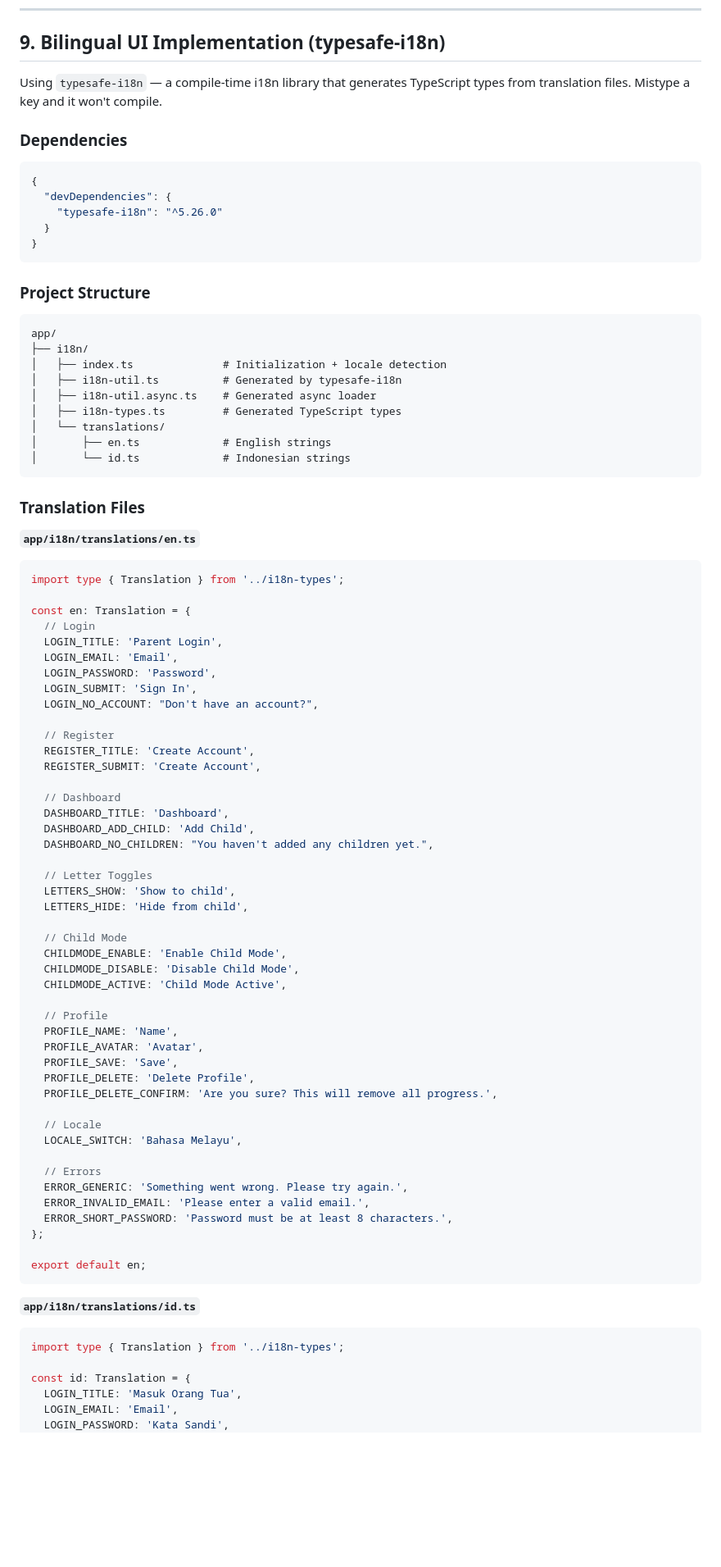
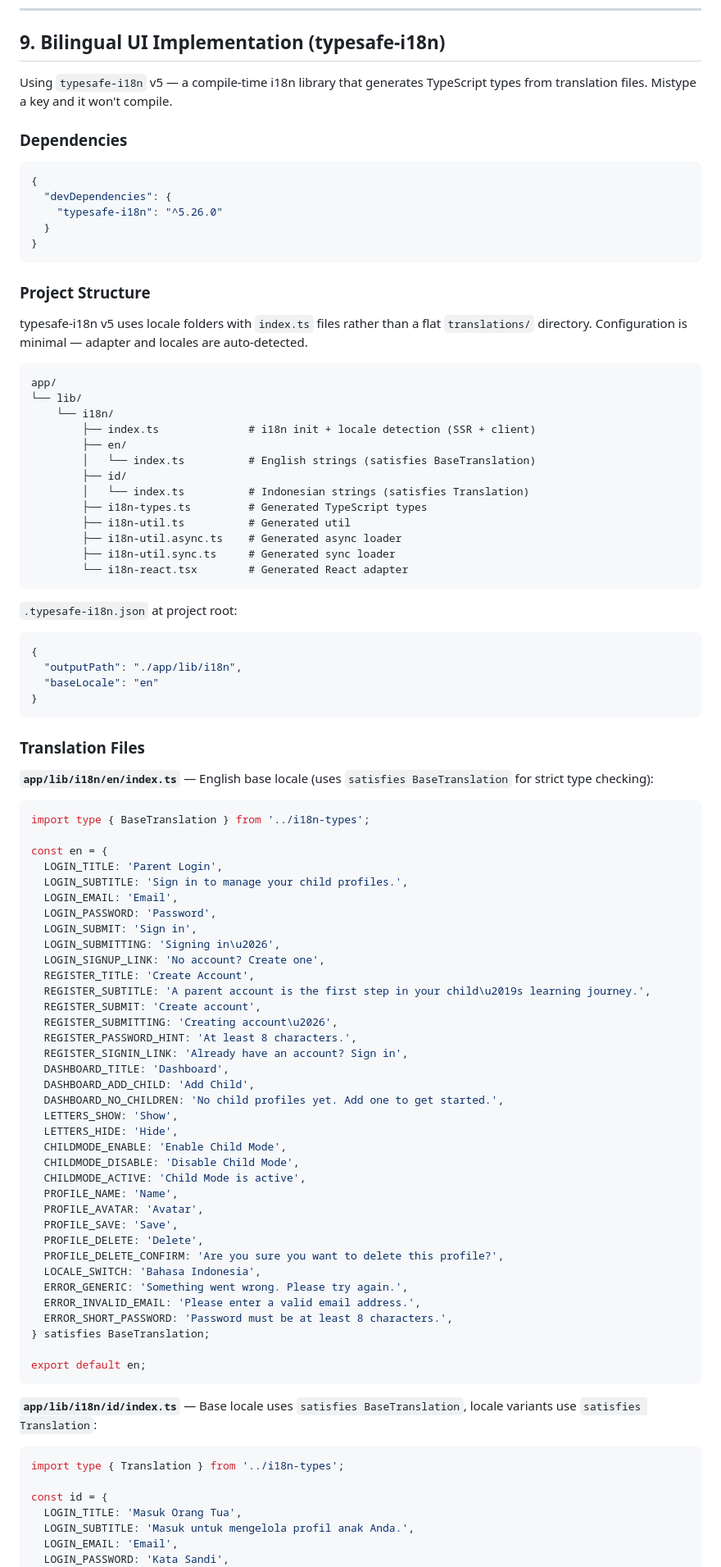
Before and after one commit to mansyar/little-alif, a Markdown page: docs/tdd.md, the part around one of its changes. Shown at 82% size. GitHub-like rendering; blank space fills up the shorter version.

````diff
--- a/docs/tdd.md
+++ b/docs/tdd.md
@@ -1282,7 +1285,7 @@ App opens on / → validateSessionFn()
 
 ## 9. Bilingual UI Implementation (typesafe-i18n)
 
-Using `typesafe-i18n` — a compile-time i18n library that generates TypeScript types from translation files. Mistype a key and it won't compile.
+Using `typesafe-i18n` v5 — a compile-time i18n library that generates TypeScript types from translation files. Mistype a key and it won't compile.
 
 ### Dependencies
 
@@ -1296,77 +1299,84 @@ Using `typesafe-i18n` — a compile-time i18n library that generates TypeScript
 
 ### Project Structure
 
+typesafe-i18n v5 uses locale folders with `index.ts` files rather than a flat `translations/` directory. Configuration is minimal — adapter and locales are auto-detected.
+
 ```
 app/
-├── i18n/
-│   ├── index.ts              # Initialization + locale detection
-│   ├── i18n-util.ts          # Generated by typesafe-i18n
-│   ├── i18n-util.async.ts    # Generated async loader
-│   ├── i18n-types.ts         # Generated TypeScript types
-│   └── translations/
-│       ├── en.ts             # English strings
-│       └── id.ts             # Indonesian strings
+└── lib/
+    └── i18n/
+        ├── index.ts              # i18n init + locale detection (SSR + client)
+        ├── en/
+        │   └── index.ts          # English strings (satisfies BaseTranslation)
+        ├── id/
+        │   └── index.ts          # Indonesian strings (satisfies Translation)
+        ├── i18n-types.ts         # Generated TypeScript types
+        ├── i18n-util.ts          # Generated util
+        ├── i18n-util.async.ts    # Generated async loader
+        ├── i18n-util.sync.ts     # Generated sync loader
+        └── i18n-react.tsx        # Generated React adapter
+```
+
+`.typesafe-i18n.json` at project root:
+
+```json
+{
+  "outputPath": "./app/lib/i18n",
+  "baseLocale": "en"
+}
 ```
 
 ### Translation Files
 
-**`app/i18n/translations/en.ts`**
-
-```typescript
-import type { Translation } from '../i18n-types';
-
-const en: Translation = {
-  // Login
+**`app/lib/i18n/en/index.ts`** — English base locale (uses `satisfies BaseTranslation` for strict type checking):
+
+```typescript
+import type { BaseTranslation } from '../i18n-types';
+
+const en = {
   LOGIN_TITLE: 'Parent Login',
+  LOGIN_SUBTITLE: 'Sign in to manage your child profiles.',
   LOGIN_EMAIL: 'Email',
   LOGIN_PASSWORD: 'Password',
-  LOGIN_SUBMIT: 'Sign In',
-  LOGIN_NO_ACCOUNT: "Don't have an account?",
-
-  // Register
+  LOGIN_SUBMIT: 'Sign in',
+  LOGIN_SUBMITTING: 'Signing in\u2026',
+  LOGIN_SIGNUP_LINK: 'No account? Create one',
   REGISTER_TITLE: 'Create Account',
-  REGISTER_SUBMIT: 'Create Account',
-
-  // Dashboard
+  REGISTER_SUBTITLE: 'A parent account is the first step in your child\u2019s learning journey.',
+  REGISTER_SUBMIT: 'Create account',
+  REGISTER_SUBMITTING: 'Creating account\u2026',
+  REGISTER_PASSWORD_HINT: 'At least 8 characters.',
+  REGISTER_SIGNIN_LINK: 'Already have an account? Sign in',
   DASHBOARD_TITLE: 'Dashboard',
   DASHBOARD_ADD_CHILD: 'Add Child',
-  DASHBOARD_NO_CHILDREN: "You haven't added any children yet.",
-
-  // Letter Toggles
-  LETTERS_SHOW: 'Show to child',
-  LETTERS_HIDE: 'Hide from child',
-
-  // Child Mode
+  DASHBOARD_NO_CHILDREN: 'No child profiles yet. Add one to get started.',
+  LETTERS_SHOW: 'Show',
+  LETTERS_HIDE: 'Hide',
   CHILDMODE_ENABLE: 'Enable Child Mode',
   CHILDMODE_DISABLE: 'Disable Child Mode',
-  CHILDMODE_ACTIVE: 'Child Mode Active',
-
-  // Profile
+  CHILDMODE_ACTIVE: 'Child Mode is active',
   PROFILE_NAME: 'Name',
   PROFILE_AVATAR: 'Avatar',
   PROFILE_SAVE: 'Save',
-  PROFILE_DELETE: 'Delete Profile',
-  PROFILE_DELETE_CONFIRM: 'Are you sure? This will remove all progress.',
-
-  // Locale
-  LOCALE_SWITCH: 'Bahasa Melayu',
-
-  // Errors
+  PROFILE_DELETE: 'Delete',
+  PROFILE_DELETE_CONFIRM: 'Are you sure you want to delete this profile?',
+  LOCALE_SWITCH: 'Bahasa Indonesia',
   ERROR_GENERIC: 'Something went wrong. Please try again.',
-  ERROR_INVALID_EMAIL: 'Please enter a valid email.',
+  ERROR_INVALID_EMAIL: 'Please enter a valid email address.',
   ERROR_SHORT_PASSWORD: 'Password must be at least 8 characters.',
-};
+} satisfies BaseTranslation;
 
 export default en;
 ```
 
-**`app/i18n/translations/id.ts`**
+**`app/lib/i18n/id/index.ts`** — Base locale uses `satisfies BaseTranslation`, locale variants use `satisfies Translation`:
 
 ```typescript
 import type { Translation } from '../i18n-types';
 
-const id: Translation = {
+const id = {
   LOGIN_TITLE: 'Masuk Orang Tua',
+  LOGIN_SUBTITLE: 'Masuk untuk mengelola profil anak Anda.',
   LOGIN_EMAIL: 'Email',
   LOGIN_PASSWORD: 'Kata Sandi',
   LOGIN_SUBMIT: 'Masuk',
````
Also changed, not shown: other parts of docs/tdd.md (+111 -61 lines), docs/prd.md (+1 -1 lines), docs/roadmap.md (+54 -28 lines).
